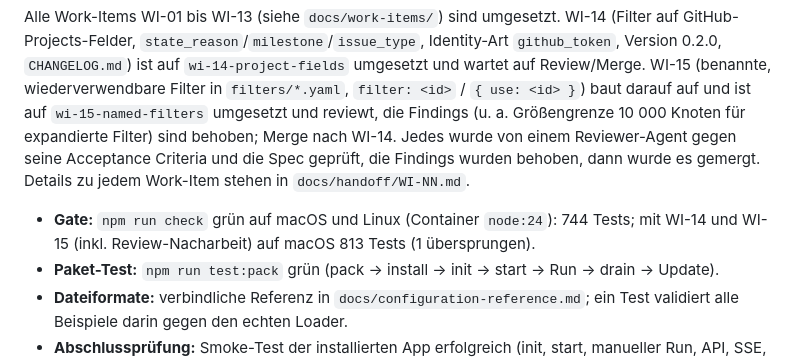
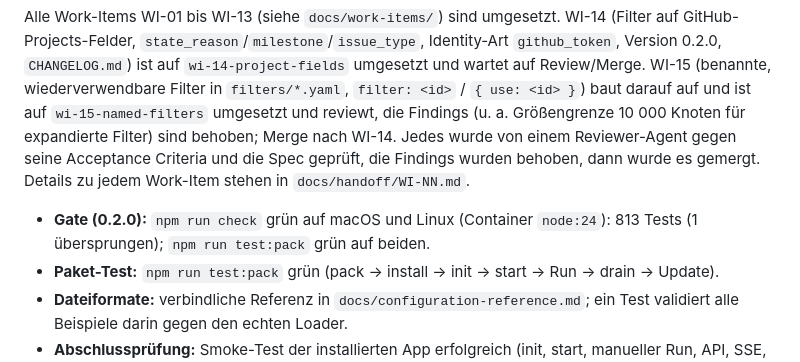
Before and after one commit to brokoskokoli/adispatchd, a Markdown page: docs/status.md, the part around the change. Rendered like a GitHub page.

Commit message:
Record Linux gate for 0.2.0
Co-Authored-By: Claude Opus 5.5 (1M context) <noreply@anthropic.com>
Claude-Session: https://claude.ai/code/session_01X94EVGePk4iBqbJT2Ns4Hn

```diff
--- a/docs/status.md
+++ b/docs/status.md
@@ -4,7 +4,7 @@ Stand: 19. Oktober 2026 · `main` + Branches `wi-14-project-fields` und `wi-15-n
 
 Alle Work-Items WI-01 bis WI-13 (siehe `docs/work-items/`) sind umgesetzt. WI-14 (Filter auf GitHub-Projects-Felder, `state_reason`/`milestone`/`issue_type`, Identity-Art `github_token`, Version 0.2.0, `CHANGELOG.md`) ist auf `wi-14-project-fields` umgesetzt und wartet auf Review/Merge. WI-15 (benannte, wiederverwendbare Filter in `filters/*.yaml`, `filter: <id>` / `{ use: <id> }`) baut darauf auf und ist auf `wi-15-named-filters` umgesetzt und reviewt, die Findings (u. a. Größengrenze 10 000 Knoten für expandierte Filter) sind behoben; Merge nach WI-14. Jedes wurde von einem Reviewer-Agent gegen seine Acceptance Criteria und die Spec geprüft, die Findings wurden behoben, dann wurde es gemergt. Details zu jedem Work-Item stehen in `docs/handoff/WI-NN.md`.
 
-- **Gate:** `npm run check` grün auf macOS und Linux (Container `node:24`): 744 Tests; mit WI-14 und WI-15 (inkl. Review-Nacharbeit) auf macOS 813 Tests (1 übersprungen).
+- **Gate (0.2.0):** `npm run check` grün auf macOS und Linux (Container `node:24`): 813 Tests (1 übersprungen); `npm run test:pack` grün auf beiden.
 - **Paket-Test:** `npm run test:pack` grün (pack → install → init → start → Run → drain → Update).
 - **Dateiformate:** verbindliche Referenz in `docs/configuration-reference.md`; ein Test validiert alle Beispiele darin gegen den echten Loader.
 - **Abschlussprüfung:** Smoke-Test der installierten App erfolgreich (init, start, manueller Run, API, SSE, Dry-Run, drain mit Exit 0). Die Abdeckung der Szenarien aus §22.2 ist unten zusammengefasst.
```
